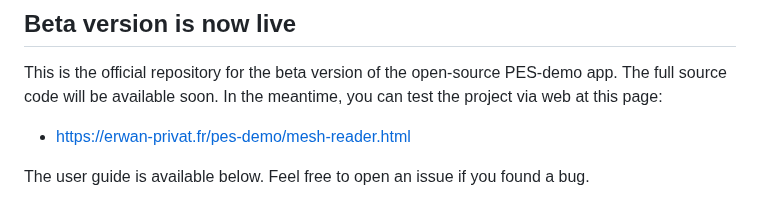
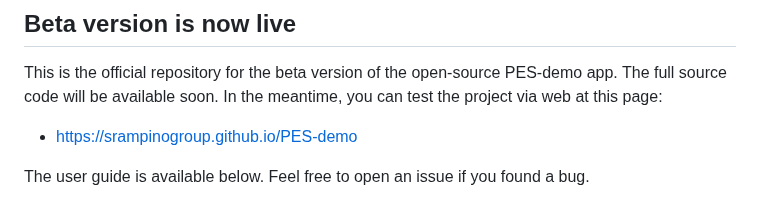
Before and after one commit to srampinogroup/PES-trotter, a Markdown page: README.md, the part around the change. Rendered like a GitHub page.

Commit message:
changed address to .io

```diff
--- a/README.md
+++ b/README.md
@@ -16,7 +16,7 @@ This is the official repository for the beta version of the
 open-source PES-demo app. The full source code will be available
 soon. In the meantime, you can test the project via web at this page:
 
-* https://erwan-privat.fr/pes-demo/mesh-reader.html
+* https://srampinogroup.github.io/PES-demo
 
 The user guide is available below. Feel free to open an issue if you
 found a bug.
```
